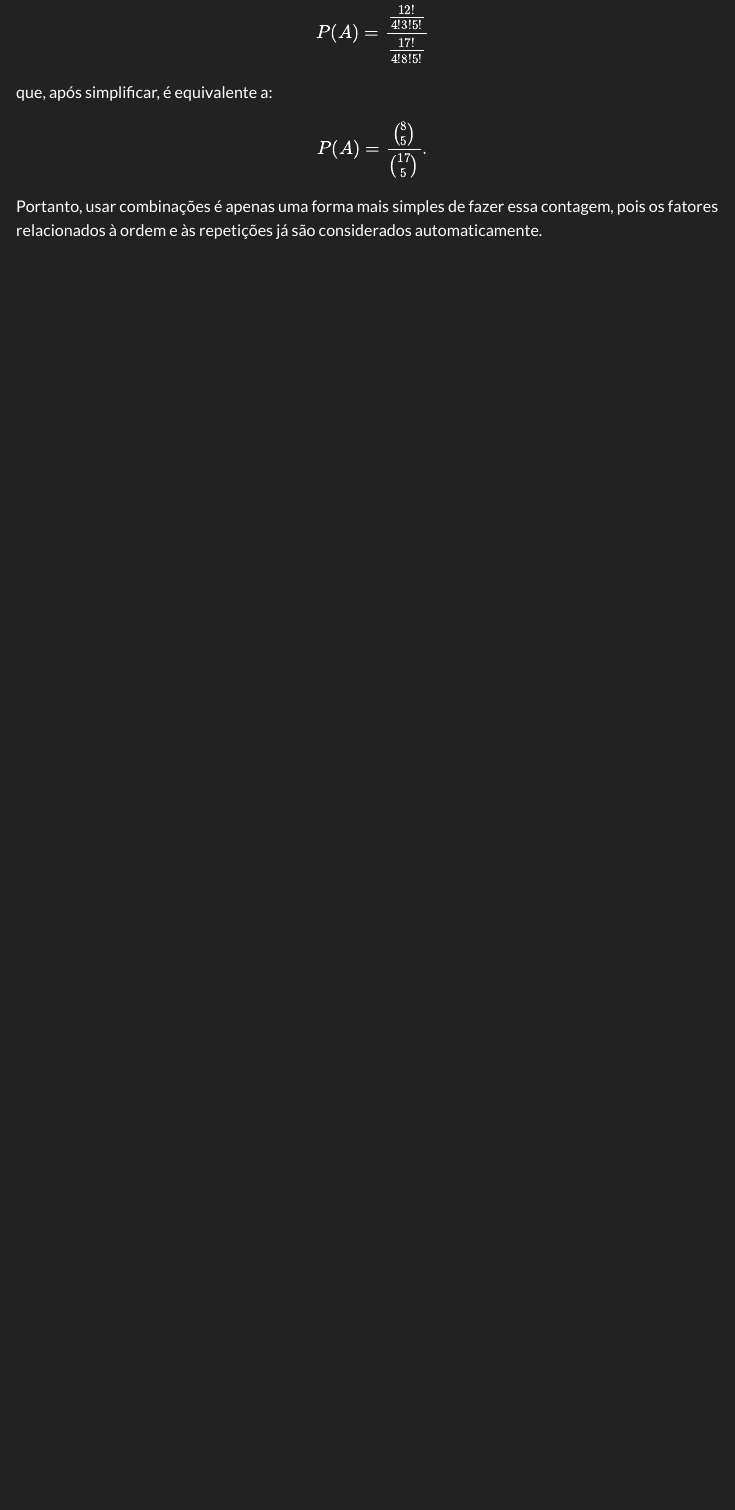
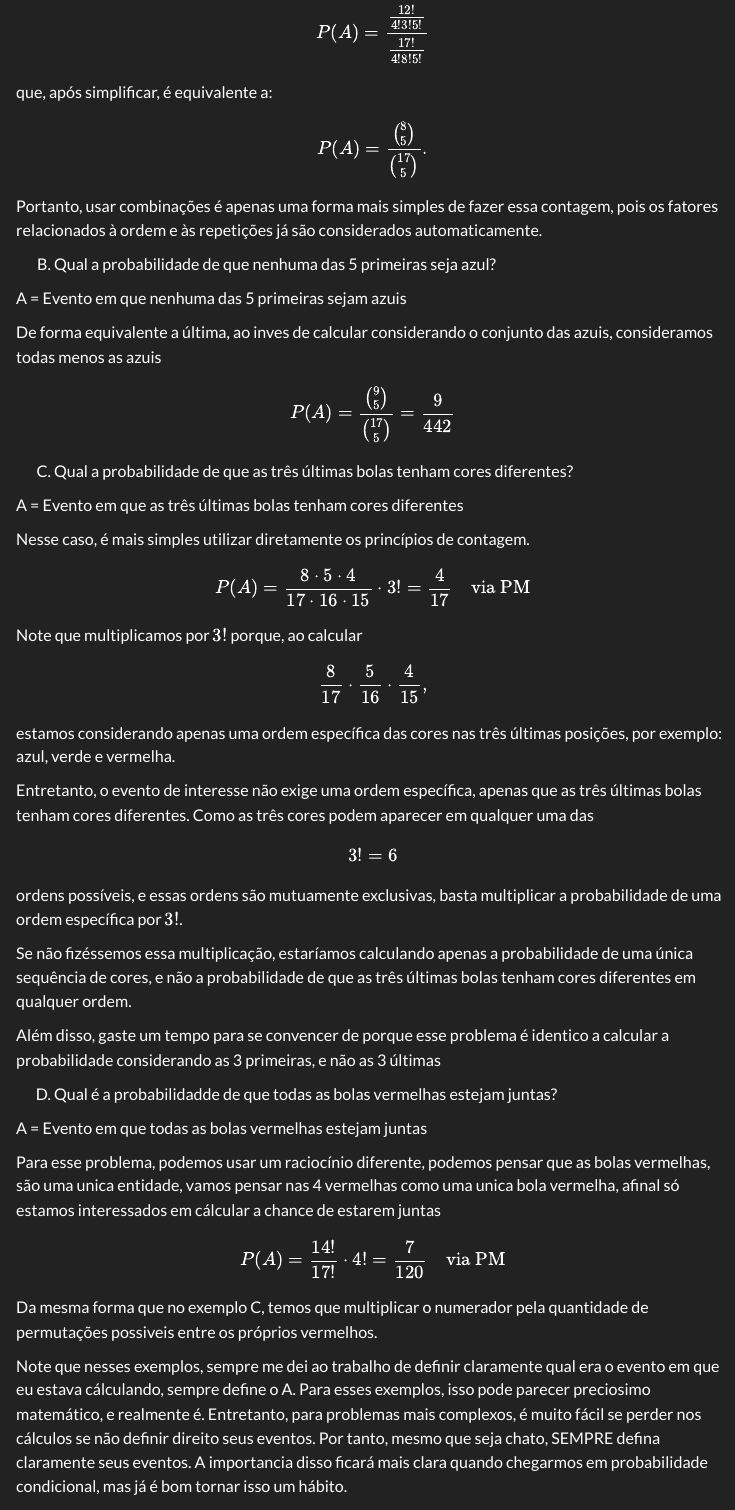
Before and after one commit to LucaWBohnenberger/My-Blog, a Quarto document (posts/notas-probabilidade/index.qmd): the page in a window 1100 px wide, from 7140 px down. Rendered offline with R 4.5, knitr and Pandoc in place of Quarto, with nearby package versions; menus at the side of the page are left out.

Commit message:
fim do problema 1

```diff
--- a/posts/notas-probabilidade/index.qmd
+++ b/posts/notas-probabilidade/index.qmd
@@ -259,3 +259,60 @@ P(A)=\frac{\binom{8}{5}}{\binom{17}{5}}.
 $$
 
 Portanto, usar combinações é apenas uma forma mais simples de fazer essa contagem, pois os fatores relacionados à ordem e às repetições já são considerados automaticamente.
+
+B) Qual a probabilidade de que nenhuma das 5 primeiras seja azul?
+
+A = Evento em que nenhuma das 5 primeiras sejam azuis
+
+De forma equivalente a última, ao inves de calcular considerando o conjunto das azuis, consideramos todas menos as azuis
+
+$$
+P(A) = \frac{\binom{9}{5}}{\binom{17}{5}} = \frac{9}{442}
+$$
+
+
+C) Qual a probabilidade de que as três últimas bolas tenham cores diferentes?
+
+A = Evento em que as três últimas bolas tenham cores diferentes
+
+Nesse caso, é mais simples utilizar diretamente os princípios de contagem.
+
+$$
+P(A) = \frac{8 \cdot 5 \cdot 4}{17 \cdot 16 \cdot 15} \cdot 3! = \frac{4}{17}  \quad \text{via PM}
+$$
+
+Note que multiplicamos por $3!$ porque, ao calcular
+
+$$
+\frac{8}{17}\cdot\frac{5}{16}\cdot\frac{4}{15},
+$$
+
+estamos considerando apenas uma ordem específica das cores nas três últimas posições, por exemplo: azul, verde e vermelha.
+
+Entretanto, o evento de interesse não exige uma ordem específica, apenas que as três últimas bolas tenham cores diferentes. Como as três cores podem aparecer em qualquer uma das
+
+$$
+3! = 6
+$$
+
+ordens possíveis, e essas ordens são mutuamente exclusivas, basta multiplicar a probabilidade de uma ordem específica por $3!$.
+
+Se não fizéssemos essa multiplicação, estaríamos calculando apenas a probabilidade de uma única sequência de cores, e não a probabilidade de que as três últimas bolas tenham cores diferentes em qualquer ordem.
+
+Além disso, gaste um tempo para se convencer de porque esse problema é identico a calcular a probabilidade considerando as 3 primeiras, e não as 3 últimas
+
+
+D) Qual é a probabilidadde de que todas as bolas vermelhas estejam juntas?
+
+A = Evento em que todas as bolas vermelhas estejam juntas
+
+Para esse problema, podemos usar um raciocínio diferente, podemos pensar que as bolas vermelhas, são uma unica entidade, vamos pensar nas 4 vermelhas como uma unica bola vermelha, afinal só estamos interessados em cálcular a chance de estarem juntas
+
+$$
+P(A) = \frac{14!}{17!} \cdot 4! = \frac{7}{120}  \quad \text{via PM}
+$$
+
+Da mesma forma que no exemplo C, temos que multiplicar o numerador pela quantidade de permutações possiveis entre os próprios vermelhos.
+
+
+Note que nesses exemplos, sempre me dei ao trabalho de definir claramente qual era o evento em que eu estava cálculando, sempre define o A. Para esses exemplos, isso pode parecer preciosimo matemático, e realmente é. Entretanto, para problemas mais complexos, é muito fácil se perder nos cálculos se não definir direito seus eventos. Por tanto, mesmo que seja chato, SEMPRE defina claramente seus eventos. A importancia disso ficará mais clara quando chegarmos em probabilidade condicional, mas já é bom tornar isso um hábito.
```
